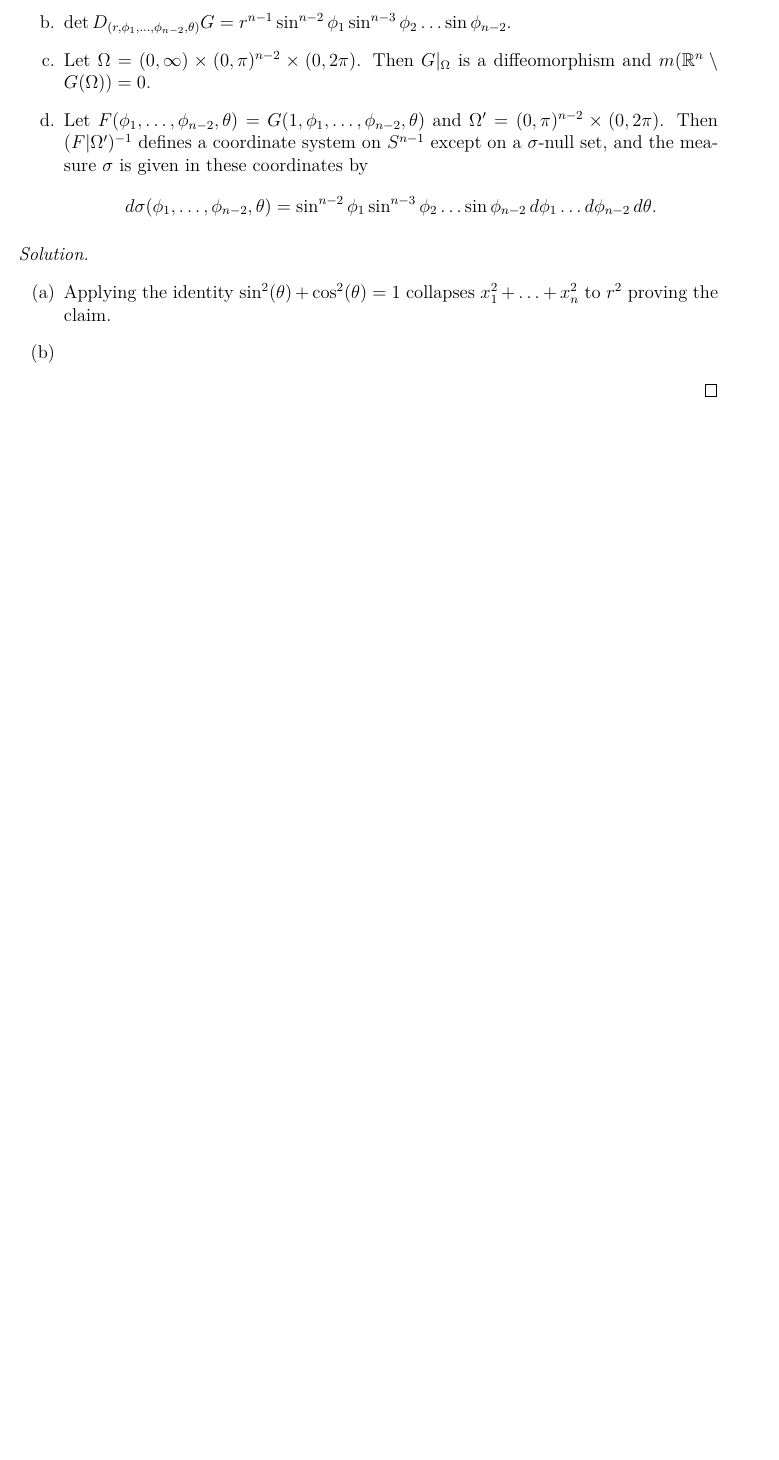
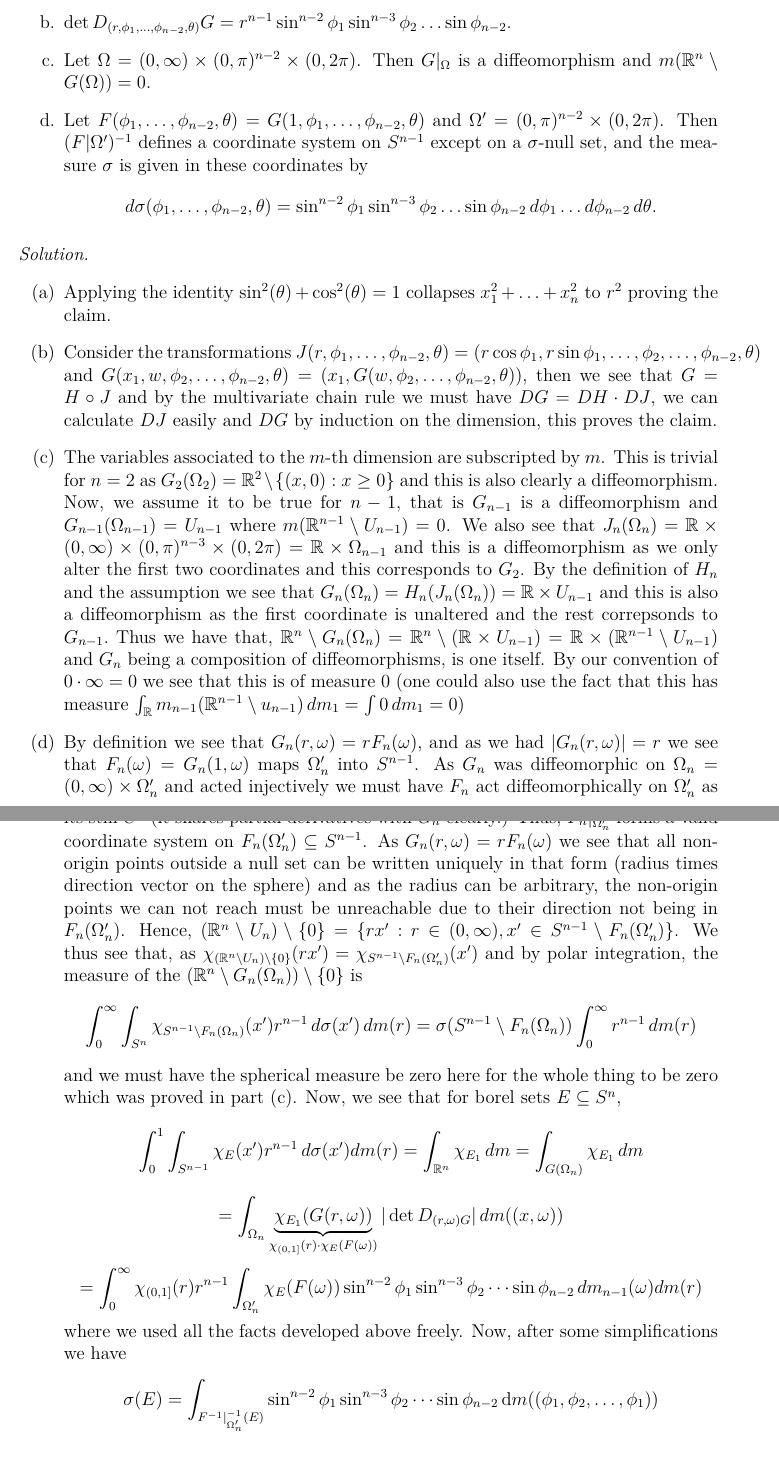
Before and after one commit to ArkarajMukherjee/Folland_RA_Solutions, a LaTeX document (latex_source_code/chapter_2_integration.tex): part of page 31 of 31 before the commit and two parts of pages 31 and 32 of 32 after it, the two joined at a grey line, cut so that both start at the same text, the shorter picture padded with empty space. Compiled offline with pdfLaTeX.

Commit message:
pushing this because im paranoid about losing progress

```diff
--- a/latex_source_code/chapter_2_integration.tex
+++ b/latex_source_code/chapter_2_integration.tex
@@ -1109,7 +1109,42 @@ x_{n-1} &= r \sin \phi_1 \dots \sin \phi_{n-2} \cos \theta, \quad x_n = r \sin \
 \begin{solution}
 \begin{enumerate}[label=(\alph*)]
 	\item Applying the identity $\sin^2(\theta)+\cos^2(\theta)=1$ collapses $x_1^2+\ldots+x_n^2$ to $r^2$ proving the claim.
-	\item
+	\item Consider the transformations  $J(r,\phi_1,\ldots,\phi_{n-2},\theta)=(r\cos\phi_1,r\sin\phi_1,\ldots,\phi_2,\ldots,\phi_{n-2},\theta)$ and $G(x_1,w,\phi_2,\ldots,\phi_{n-2},\theta)=(x_1,G(w,\phi_2,\ldots,\phi_{n-2},\theta))$, then we see that $G=H\circ J$ and by the multivariate chain rule we must have $DG=DH\cdot DJ$, we can calculate $DJ$ easily and $DG$ by induction on the dimension, this proves the claim.
+	\item The variables associated to the $m$-th dimension are subscripted by $m$.
+		This is trivial for $n=2$ as $G_2(\Omega_2)=\bR^2\setminus\{(x,0):x\geq 0\}$ and this is also clearly a diffeomorphism.
+		Now, we assume it to be true for $n-1$, that is $G_{n-1}$ is a diffeomorphism and $G_{n-1}(\Omega_{n-1})=U_{n-1}$ where $m(\bR^{n-1}\setminus U_{n-1})=0$.
+		We also see that $J_n(\Omega_n)=\bR\times(0,\infty)\times(0,\pi)^{n-3}\times(0,2\pi)=\bR\times\Omega_{n-1}$ and this is a diffeomorphism as we only alter the first two coordinates and this corresponds to $G_2$.
+		By the definition of $H_n$ and the assumption we see that $G_n(\Omega_n)=H_n(J_n(\Omega_n))=\bR\times U_{n-1}$ and this is also a diffeomorphism as the first coordinate is unaltered and the rest correpsonds to $G_{n-1}.$
+		Thus we have that, $\bR^n\setminus G_n(\Omega_n)=\bR^n\setminus(\bR\times U_{n-1})=\bR\times(\bR^{n-1}\setminus U_{n-1})$ and $G_n$ being a composition of diffeomorphisms, is one itself.
+		By our convention of $0\cdot\infty=0$ we see that this is of measure $0$ (one could also use the fact that this has measure $\int_\bR m_{n-1}(\bR^{n-1}\setminus u_{n-1})\,dm_1=\int 0\,dm_1=0$)
+	\item By definition we see that $G_n(r,\omega)=rF_n(\omega)$, and as we had $|G_n(r,\omega)|=r$ we see that $F_n(\omega)=G_n(1,\omega)$ maps $\Omega'_n$ into $S^{n-1}$.
+		As $G_n$ was diffeomorphic on $\Omega_n=(0,\infty)\times\Omega'_n$ and acted injectively we must have $F_n$ act diffeomorphically on $\Omega'_n$ as its still $C^1$ (it shares partial derivatives with $G_n$ clearly.)
+		Thus, $F_n|_{\Omega'_n}^{-1}$ forms a valid coordinate system on $F_n(\Omega_n')\subseteq S^{n-1}$.
+		As $G_n(r,\omega)=rF_n(\omega)$ we see that all non-origin points outside a null set can be written uniquely in that form (radius times direction vector on the sphere) and as the radius can be arbitrary, the non-origin points we can not reach must be unreachable due to their direction not being in $F_n(\Omega_n')$.
+		Hence, $(\bR^n\setminus U_n)\setminus\{0\}=\{rx':r\in(0,\infty),x'\in S^{n-1}\setminus F_n(\Omega_n')\}$.
+		We thus see that, as $\chi_{(\bR^n\setminus U_n)\setminus\{0\}}(rx')=\chi_{S^{n-1}\setminus F_n(\Omega_n')}(x')$ and by polar integration, the measure of the $(\bR^n\setminus G_n(\Omega_n))\setminus\{0\}$ is
+		\[
+			\int_0^\infty\int_{S^n}\chi_{S^{n-1}\setminus F_n(\Omega_n)}(x')r^{n-1}\,d\sigma(x')\,dm(r)=\sigma(S^{n-1}\setminus F_n(\Omega_n))\int_0^\infty r^{n-1}\,dm(r)
+		\]
+		and we must have the spherical measure be zero here for the whole thing to be zero which was proved in part (c).
+		Now, we see that for borel sets $E\subseteq S^n$,
+		\[
+			\int_0^1\int_{S^{n-1}}\chi_E(x')r^{n-1}\,d\sigma(x')dm(r)=\int_{\bR^n}\chi_{E_1}\,dm=\int_{G(\Omega_n)}\chi_{E_1}\,dm
+		\]
+		\[
+			=\int_{\Omega_n}\underbrace{\chi_{E_1}(G(r,\omega))}_{\chi_{(0,1]}(r)\cdot\chi_E(F(\omega))}|\det D_{(r,\omega)G}|\,dm((x,\omega))
+		\]
+		\[
+			=\int_0^\infty\chi_{(0,1]}(r)r^{n-1}\int_{\Omega'_n}\chi_{E}(F(\omega))\sin^{n-2}\phi_1\sin^{n-3}\phi_2\cdots\sin\phi_{n-2}\,dm_{n-1}(\omega)dm(r)
+		\]
+		where we used all the facts developed above freely.
+		Now, after some simplifications we have
+		\[
+		\sigma(E)=\int_{F^{-1}|_{\Omega_n'}^{-1}(E)}\sin^{n-2}\phi_1\sin^{n-3}\phi_2\cdots\sin\phi_{n-2}\,\mathrm{d}m((\phi_1,\phi_2,\ldots,\phi_1))
+		\]
+
+
+
 \end{enumerate}
 \end{solution}
 \end{document}
```
Also changed, not shown: latex_source_code/chapter_2_integration.pdf.
